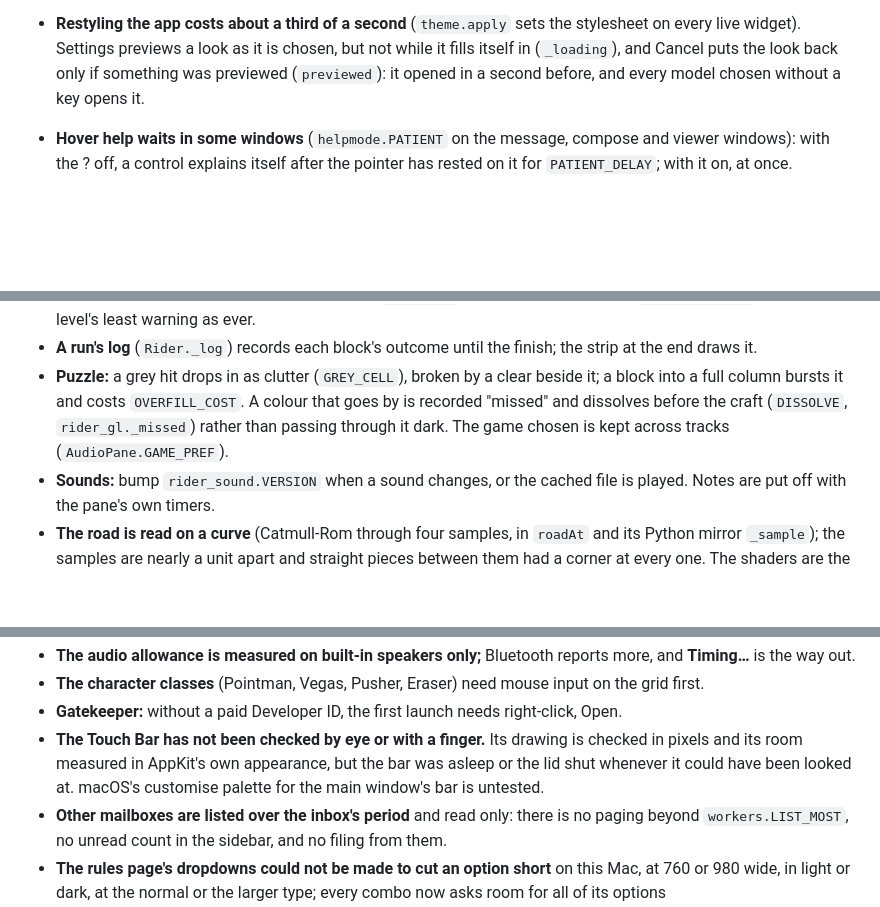
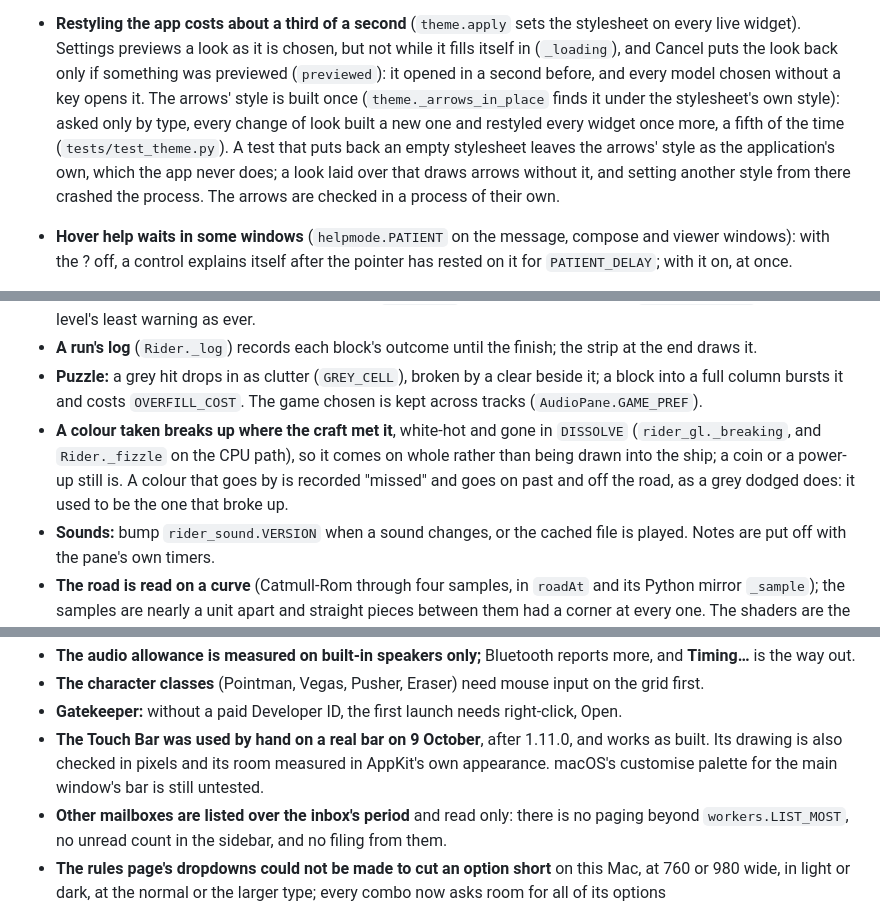
Before and after one commit to NickCysEDU/Mail-Manager, a Markdown page: docs/HANDOFF.md, 3 parts joined by grey strips. Drawn GitHub-style; blank space fills up the shorter version.

Commit message:
The handoff on a colour taken and one missed, the strobe's circles, the arrows' style and the Touch Bar by hand, and the test count

```diff
--- a/docs/HANDOFF.md
+++ b/docs/HANDOFF.md
@@ -183,7 +183,15 @@ describes the app itself.
   the stylesheet on every live widget). Settings previews a look as it is
   chosen, but not while it fills itself in (`_loading`), and Cancel puts the
   look back only if something was previewed (`previewed`): it opened in a
-  second before, and every model chosen without a key opens it.
+  second before, and every model chosen without a key opens it. The arrows'
+  style is built once (`theme._arrows_in_place` finds it under the
+  stylesheet's own style): asked only by type, every change of look built a
+  new one and restyled every widget once more, a fifth of the time
+  (`tests/test_theme.py`). A test that puts back an empty stylesheet leaves
+  the arrows' style as the application's own, which the app never does; a
+  look laid over that draws arrows without it, and setting another style
+  from there crashed the process. The arrows are checked in a process of
+  their own.
 - **Hover help waits in some windows** (`helpmode.PATIENT` on the message,
   compose and viewer windows): with the ? off, a control explains itself
   after the pointer has rested on it for `PATIENT_DELAY`; with it on, at once.
@@ -402,9 +413,13 @@ describes the app itself.
   finish; the strip at the end draws it.
 - **Puzzle:** a grey hit drops in as clutter (`GREY_CELL`), broken by a clear
   beside it; a block into a full column bursts it and costs `OVERFILL_COST`.
-  A colour that goes by is recorded "missed" and dissolves before the craft
-  (`DISSOLVE`, `rider_gl._missed`) rather than passing through it dark. The
-  game chosen is kept across tracks (`AudioPane.GAME_PREF`).
+  The game chosen is kept across tracks (`AudioPane.GAME_PREF`).
+- **A colour taken breaks up where the craft met it**, white-hot and gone in
+  `DISSOLVE` (`rider_gl._breaking`, and `Rider._fizzle` on the CPU path), so
+  it comes on whole rather than being drawn into the ship; a coin or a
+  power-up still is. A colour that goes by is recorded "missed" and goes on
+  past and off the road, as a grey dodged does: it used to be the one that
+  broke up.
 - **Sounds:** bump `rider_sound.VERSION` when a sound changes, or the cached
   file is played. Notes are put off with the pane's own timers.
 - **The road is read on a curve** (Catmull-Rom through four samples, in
@@ -786,11 +801,10 @@ About's security link is a 404 for everyone but the owner.
   on the grid first.
 - **Gatekeeper:** without a paid Developer ID, the first launch needs
   right-click, Open.
-- **The Touch Bar has not been checked by eye or with a finger.** Its
-  drawing is checked in pixels and its room measured in AppKit's own
-  appearance, but the bar was asleep or the lid shut whenever it could have
-  been looked at. macOS's customise palette for the main window's bar is
-  untested.
+- **The Touch Bar was used by hand on a real bar on 9 October**, after
+  1.11.0, and works as built. Its drawing is also checked in pixels and its
+  room measured in AppKit's own appearance. macOS's customise palette for
+  the main window's bar is still untested.
 - **Other mailboxes are listed over the inbox's period** and read only:
   there is no paging beyond `workers.LIST_MOST`, no unread count in the
   sidebar, and no filing from them.
```
Also changed, not shown: other parts of docs/HANDOFF.md (+5 -2 lines), README.md (+1 -1 lines), docs/HANDBOOK.md (+1 -1 lines).
